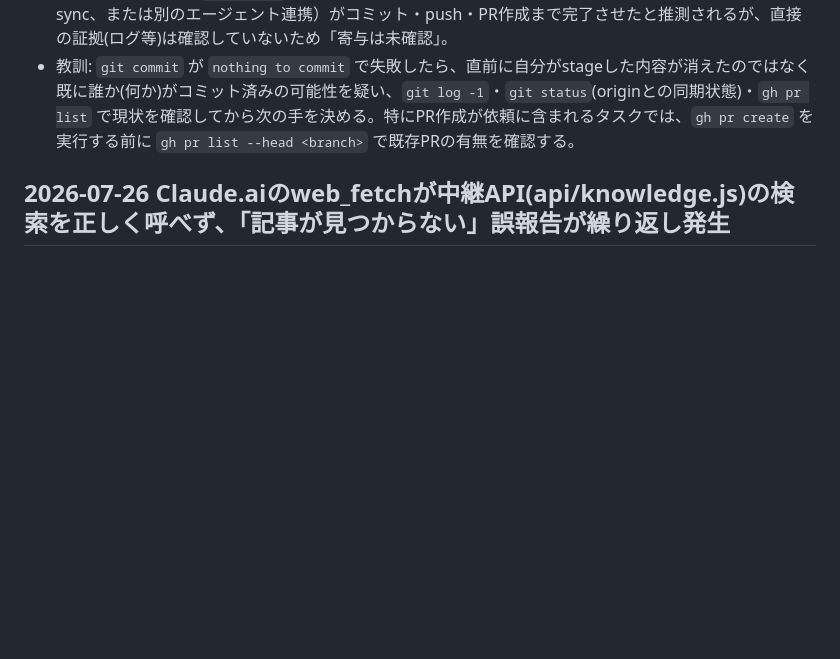
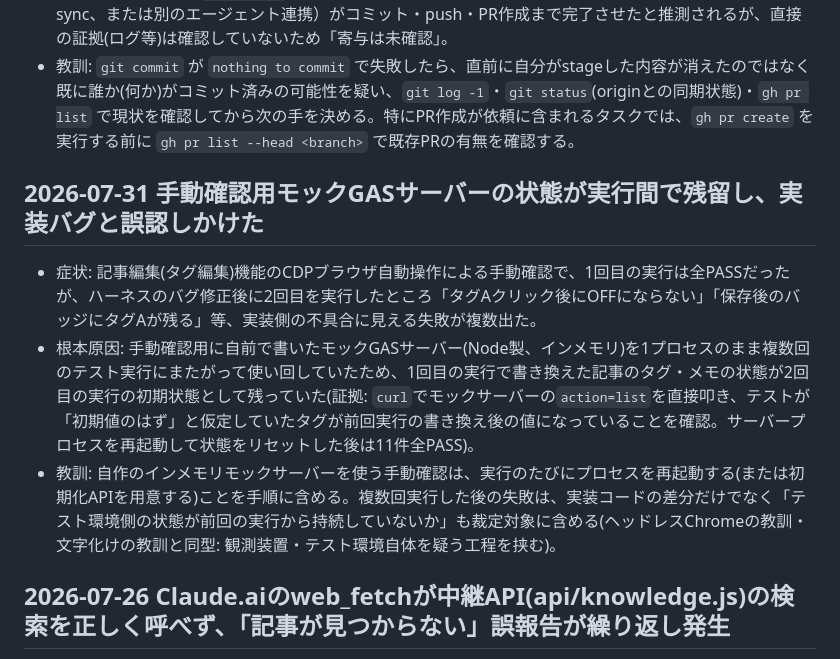
Before and after one commit to calico-blanket/knowledge-share-app, a Markdown page: .claude/LESSONS.md, the part around the change. Drawn GitHub-style; blank space fills up the shorter version.

Commit message:
LESSONS.md: モックサーバーの状態残留による誤検知の教訓を追記

```diff
--- a/.claude/LESSONS.md
+++ b/.claude/LESSONS.md
@@ -72,6 +72,12 @@
 - 根本原因: 断定できず(証拠不足)。VSCode拡張環境で動作しているこのセッションでは、ステージされた変更に対して自分の`git commit`実行前に、何らかの自動処理（VSCode Git拡張のsmart commit/auto-sync、または別のエージェント連携）がコミット・push・PR作成まで完了させたと推測されるが、直接の証拠(ログ等)は確認していないため「寄与は未確認」。
 - 教訓: `git commit` が `nothing to commit` で失敗したら、直前に自分がstageした内容が消えたのではなく既に誰か(何か)がコミット済みの可能性を疑い、`git log -1`・`git status`(originとの同期状態)・`gh pr list` で現状を確認してから次の手を決める。特にPR作成が依頼に含まれるタスクでは、`gh pr create` を実行する前に `gh pr list --head <branch>` で既存PRの有無を確認する。
 
+## 2026-07-31 手動確認用モックGASサーバーの状態が実行間で残留し、実装バグと誤認しかけた
+
+- 症状: 記事編集(タグ編集)機能のCDPブラウザ自動操作による手動確認で、1回目の実行は全PASSだったが、ハーネスのバグ修正後に2回目を実行したところ「タグAクリック後にOFFにならない」「保存後のバッジにタグAが残る」等、実装側の不具合に見える失敗が複数出た。
+- 根本原因: 手動確認用に自前で書いたモックGASサーバー(Node製、インメモリ)を1プロセスのまま複数回のテスト実行にまたがって使い回していたため、1回目の実行で書き換えた記事のタグ・メモの状態が2回目の実行の初期状態として残っていた(証拠: `curl`でモックサーバーの`action=list`を直接叩き、テストが「初期値のはず」と仮定していたタグが前回実行の書き換え後の値になっていることを確認。サーバープロセスを再起動して状態をリセットした後は11件全PASS)。
+- 教訓: 自作のインメモリモックサーバーを使う手動確認は、実行のたびにプロセスを再起動する(または初期化APIを用意する)ことを手順に含める。複数回実行した後の失敗は、実装コードの差分だけでなく「テスト環境側の状態が前回の実行から持続していないか」も裁定対象に含める(ヘッドレスChromeの教訓・文字化けの教訓と同型: 観測装置・テスト環境自体を疑う工程を挟む)。
+
 ## 2026-07-26 Claude.aiのweb_fetchが中継API(api/knowledge.js)の検索を正しく呼べず、「記事が見つからない」誤報告が繰り返し発生
 
 - 症状: `api/knowledge.js` 経由でGASの検索APIをデプロイした後、Claude.ai(別チャット、`web_fetch`ツール使用)に保存済み記事の検索を頼むと、実際には存在する記事(高砂のカフェ記事、Blender記事、Copilot chatアーキテクチャ記事、デジタル庁記事など)が繰り返し「見つからない」と報告された。加えて、別のClaude.aiチャットは自己診断で「`action=search` が `keyword` を無視し、API側に不具合がある」と、もっともらしいが誤った結論を提示した。
```
